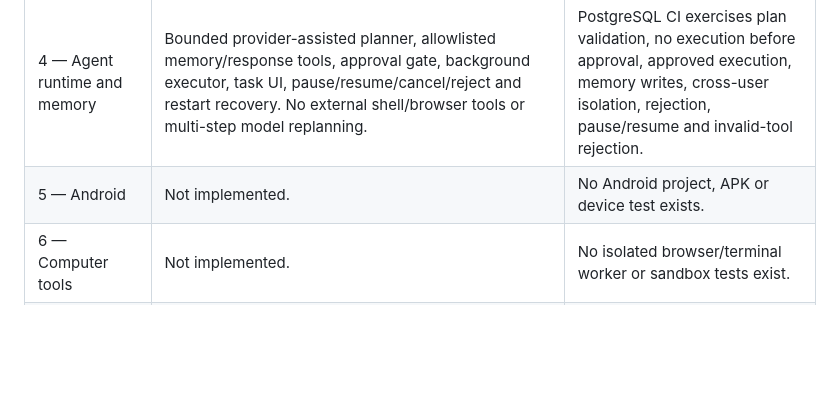
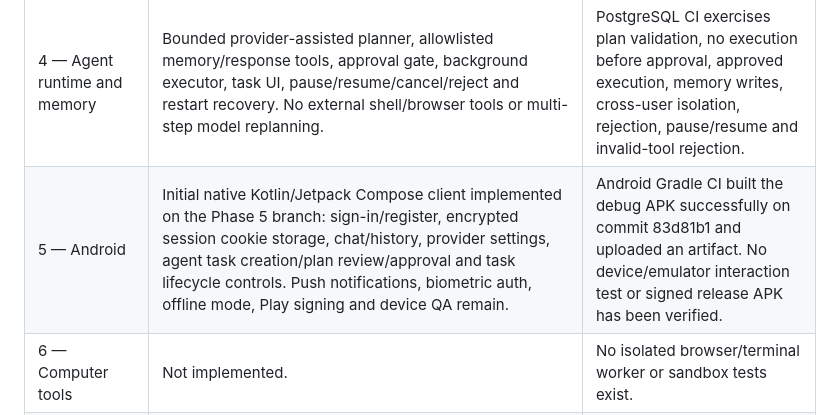
Before and after one commit to vanshrajput578/Codebuddy.ai, a Markdown page: docs/ROADMAP.md, the part around the change. Drawn GitHub-style; blank space fills up the shorter version.

Commit message:
Apply Phase 5 Android integration on updated main base

```diff
--- a/docs/ROADMAP.md
+++ b/docs/ROADMAP.md
@@ -85,7 +85,7 @@ Acceptance: delegated jobs are traceable and preserve permissions.
 | 2 — Backend and accounts | Core account/session/conversation APIs implemented. Email verification, password recovery, quotas and account deletion remain absent. | PostgreSQL CI integration covers registration/login, CSRF, provider ownership, conversation ownership, logout and persistence. |
 | 3 — AI providers and chat | Provider vault, selection and Gemini/OpenAI/OpenRouter/Anthropic adapters implemented. Model registry, streaming, usage reporting and provider retries remain incomplete. | CI uses a mocked OpenAI endpoint to verify key decryption, tenant-bound ciphertext, provider routing, chat persistence and bounded context. Real third-party API calls are not verified. |
 | 4 — Agent runtime and memory | Bounded provider-assisted planner, allowlisted memory/response tools, approval gate, background executor, task UI, pause/resume/cancel/reject and restart recovery. No external shell/browser tools or multi-step model replanning. | PostgreSQL CI exercises plan validation, no execution before approval, approved execution, memory writes, cross-user isolation, rejection, pause/resume and invalid-tool rejection. |
-| 5 — Android | Not implemented. | No Android project, APK or device test exists. |
+| 5 — Android | Initial native Kotlin/Jetpack Compose client implemented on the Phase 5 branch: sign-in/register, encrypted session cookie storage, chat/history, provider settings, agent task creation/plan review/approval and task lifecycle controls. Push notifications, biometric auth, offline mode, Play signing and device QA remain. | Android Gradle CI built the debug APK successfully on commit 83d81b1 and uploaded an artifact. No device/emulator interaction test or signed release APK has been verified. |
 | 6 — Computer tools | Not implemented. | No isolated browser/terminal worker or sandbox tests exist. |
 | 7 — Multi-agent and automations | Not implemented. | No delegation, scheduler or notification tests exist. |
 | 8 — Production hardening | Partial security baseline only. | CI and secret scanning pass; deployment, backups, monitoring, quotas and independent security review are not verified. |
```
